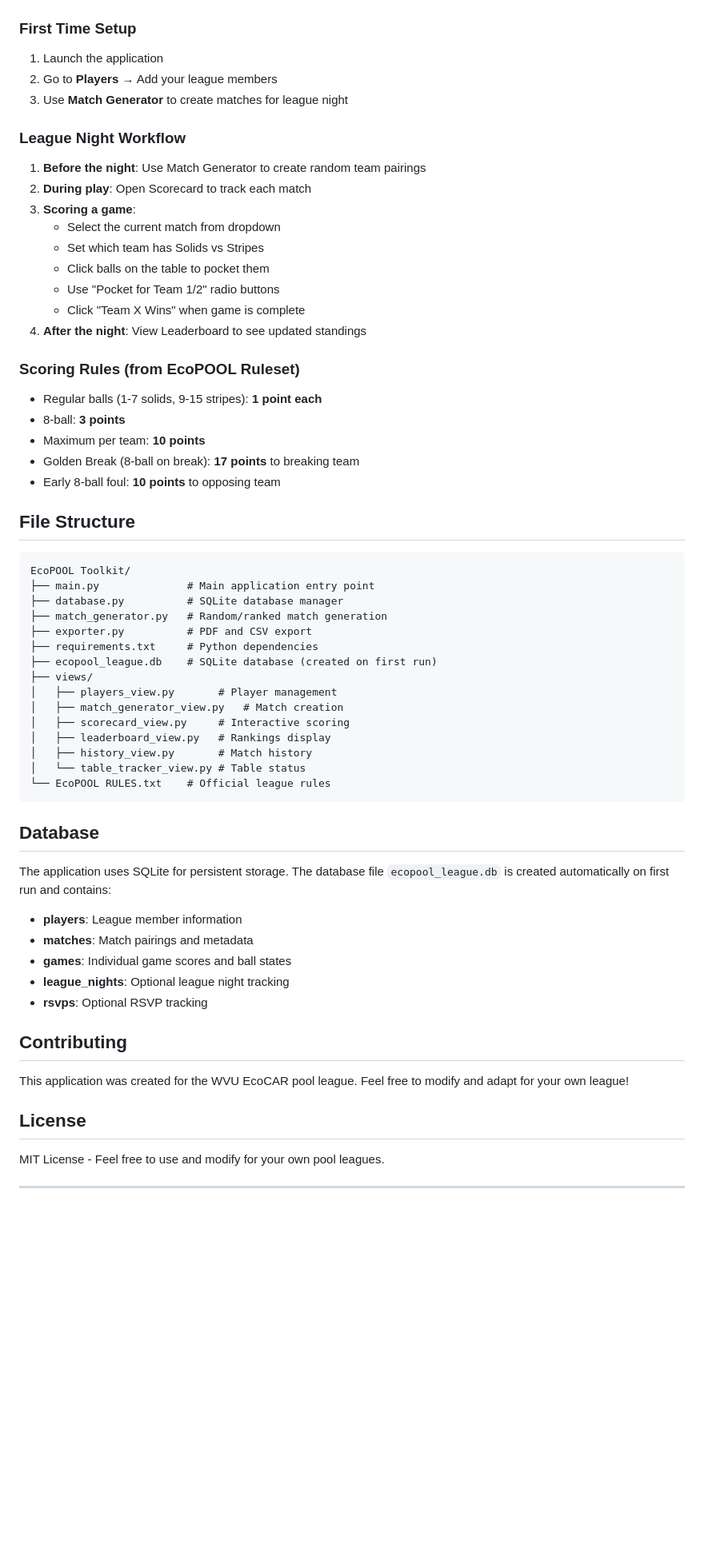
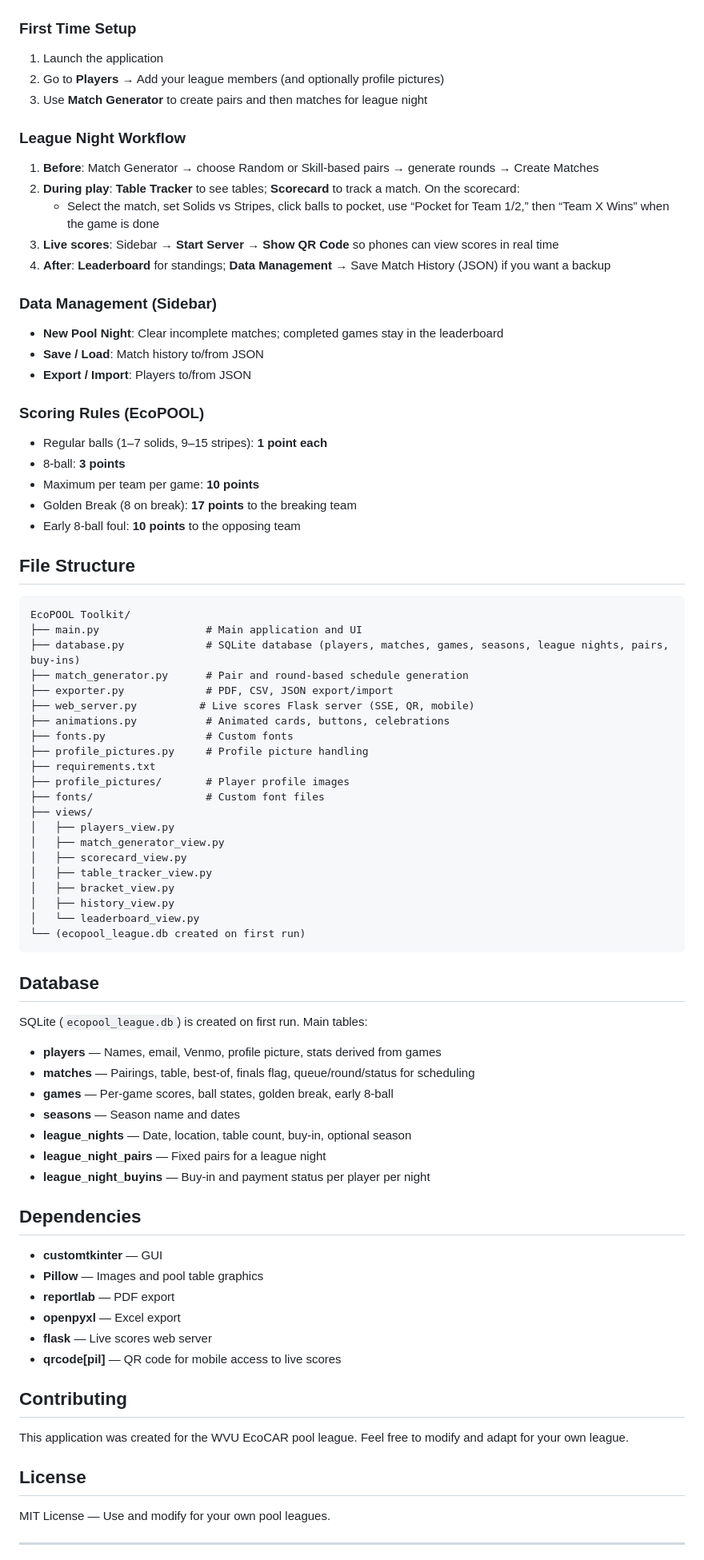
Before and after one commit to Eb00021/EcoPOOL-Tournament-Manager, a Markdown page: README.md, the part around one of its changes. Shown at 80% size. Drawn GitHub-style; blank space fills up the shorter version.

Commit message:
Update README with current features and capabilities

````diff
--- a/README.md
+++ b/README.md
@@ -74,64 +100,82 @@ python main.py
 
 ### First Time Setup
 1. Launch the application
-2. Go to **Players** → Add your league members
-3. Use **Match Generator** to create matches for league night
+2. Go to **Players** → Add your league members (and optionally profile pictures)
+3. Use **Match Generator** to create pairs and then matches for league night
 
 ### League Night Workflow
-1. **Before the night**: Use Match Generator to create random team pairings
-2. **During play**: Open Scorecard to track each match
-3. **Scoring a game**:
-   - Select the current match from dropdown
-   - Set which team has Solids vs Stripes
-   - Click balls on the table to pocket them
-   - Use "Pocket for Team 1/2" radio buttons
-   - Click "Team X Wins" when game is complete
-4. **After the night**: View Leaderboard to see updated standings
+1. **Before**: Match Generator → choose Random or Skill-based pairs → generate rounds → Create Matches
+2. **During play**: **Table Tracker** to see tables; **Scorecard** to track a match. On the scorecard:
+   - Select the match, set Solids vs Stripes, click balls to pocket, use “Pocket for Team 1/2,” then “Team X Wins” when the game is done
+3. **Live scores**: Sidebar → **Start Server** → **Show QR Code** so phones can view scores in real time
+4. **After**: **Leaderboard** for standings; **Data Management** → Save Match History (JSON) if you want a backup
 
-### Scoring Rules (from EcoPOOL Ruleset)
-- Regular balls (1-7 solids, 9-15 stripes): **1 point each**
+### Data Management (Sidebar)
+- **New Pool Night**: Clear incomplete matches; completed games stay in the leaderboard
+- **Save / Load**: Match history to/from JSON
+- **Export / Import**: Players to/from JSON
+
+### Scoring Rules (EcoPOOL)
+- Regular balls (1–7 solids, 9–15 stripes): **1 point each**
 - 8-ball: **3 points**
-- Maximum per team: **10 points**
-- Golden Break (8-ball on break): **17 points** to breaking team
-- Early 8-ball foul: **10 points** to opposing team
+- Maximum per team per game: **10 points**
+- Golden Break (8 on break): **17 points** to the breaking team
+- Early 8-ball foul: **10 points** to the opposing team
 
 ## File Structure
 
 ```
 EcoPOOL Toolkit/
-├── main.py              # Main application entry point
-├── database.py          # SQLite database manager
-├── match_generator.py   # Random/ranked match generation
-├── exporter.py          # PDF and CSV export
-├── requirements.txt     # Python dependencies
-├── ecopool_league.db    # SQLite database (created on first run)
+├── main.py                 # Main application and UI
+├── database.py             # SQLite database (players, matches, games, seasons, league nights, pairs, buy-ins)
+├── match_generator.py      # Pair and round-based schedule generation
+├── exporter.py             # PDF, CSV, JSON export/import
+├── web_server.py          # Live scores Flask server (SSE, QR, mobile)
+├── animations.py           # Animated cards, buttons, celebrations
+├── fonts.py                # Custom fonts
+├── profile_pictures.py     # Profile picture handling
+├── requirements.txt
+├── profile_pictures/       # Player profile images
+├── fonts/                  # Custom font files
 ├── views/
-│   ├── players_view.py       # Player management
-│   ├── match_generator_view.py   # Match creation
-│   ├── scorecard_view.py     # Interactive scoring
-│   ├── leaderboard_view.py   # Rankings display
-│   ├── history_view.py       # Match history
-│   └── table_tracker_view.py # Table status
-└── EcoPOOL RULES.txt    # Official league rules
+│   ├── players_view.py
+│   ├── match_generator_view.py
+│   ├── scorecard_view.py
+│   ├── table_tracker_view.py
+│   ├── bracket_view.py
+│   ├── history_view.py
+│   └── leaderboard_view.py
+└── (ecopool_league.db created on first run)
 ```
 
 ## Database
 
-The application uses SQLite for persistent storage. The database file `ecopool_league.db` is created automatically on first run and contains:
+SQLite (`ecopool_league.db`) is created on first run. Main tables:
 
-- **players**: League member information
-- **matches**: Match pairings and metadata
-- **games**: Individual game scores and ball states
-- **league_nights**: Optional league night tracking
-- **rsvps**: Optional RSVP tracking
+- **players** — Names, email, Venmo, profile picture, stats derived from games
+- **matches** — Pairings, table, best-of, finals flag, queue/round/status for scheduling
+- **games** — Per-game scores, ball states, golden break, early 8-ball
+- **seasons** — Season name and dates
+- **league_nights** — Date, location, table count, buy-in, optional season
+- **league_night_pairs** — Fixed pairs for a league night
+- **league_night_buyins** — Buy-in and payment status per player per night
+
+## Dependencies
+
+- **customtkinter** — GUI
+- **Pillow** — Images and pool table graphics
+- **reportlab** — PDF export
+- **openpyxl** — Excel export
+- **flask** — Live scores web server
+- **qrcode[pil]** — QR code for mobile access to live scores
 
 ## Contributing
 
-This application was created for the WVU EcoCAR pool league. Feel free to modify and adapt for your own league!
+This application was created for the WVU EcoCAR pool league. Feel free to modify and adapt for your own league.
 
 ## License
 
-MIT License - Feel free to use and modify for your own pool leagues.
+MIT License — Use and modify for your own pool leagues.
 
 ---
 
````
Also changed, not shown: other parts of README.md (+53 -27 lines).
